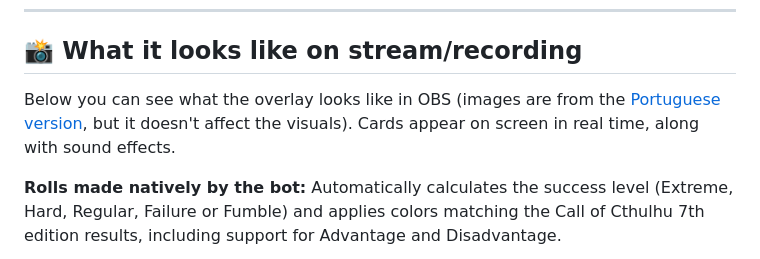
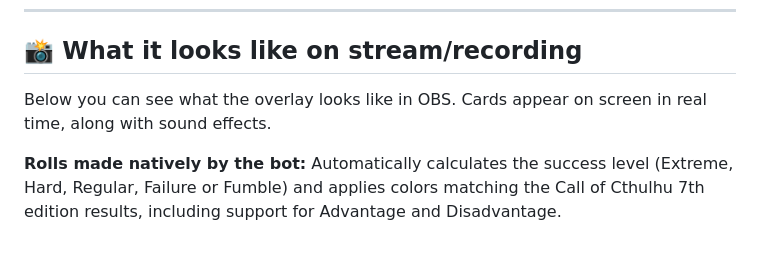
Before and after one commit to henriquecoelhome-source/CoC_Bot_En, a Markdown page: README.md, the part around the change. Drawn GitHub-style.

```diff
--- a/README.md
+++ b/README.md
@@ -33,7 +33,7 @@ A Discord bot that reads investigators' character sheets straight from a Google
 ---
 ## 📸 What it looks like on stream/recording
 
-Below you can see what the overlay looks like in OBS (images are from the [Portuguese version](https://github.com/henriquecoelhome-source/CoC_Bot.git), but it doesn't affect the visuals). Cards appear on screen in real time, along with sound effects.
+Below you can see what the overlay looks like in OBS. Cards appear on screen in real time, along with sound effects.
 
 **Rolls made natively by the bot:**
 Automatically calculates the success level (Extreme, Hard, Regular, Failure or Fumble) and applies colors matching the Call of Cthulhu 7th edition results, including support for Advantage and Disadvantage.
```
